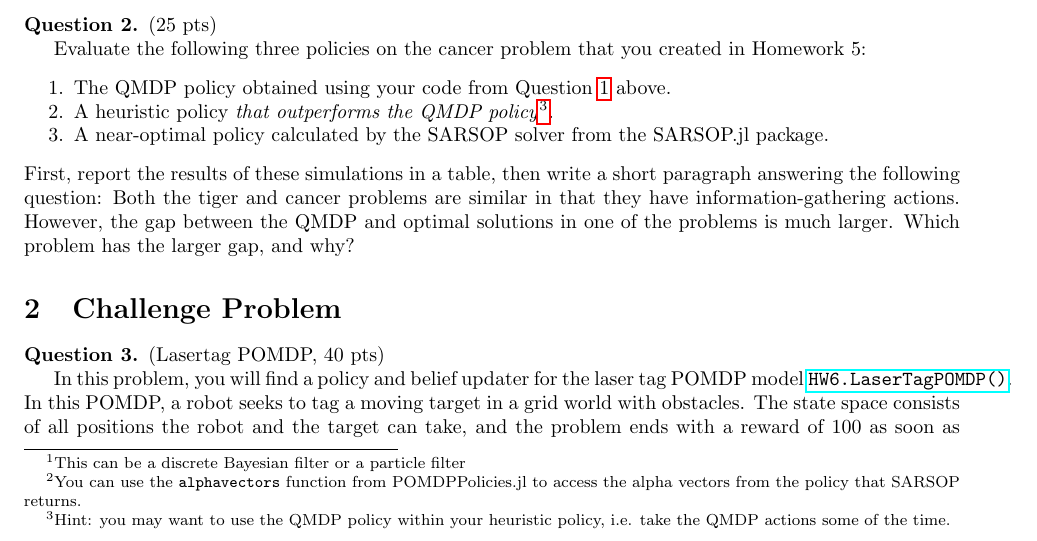
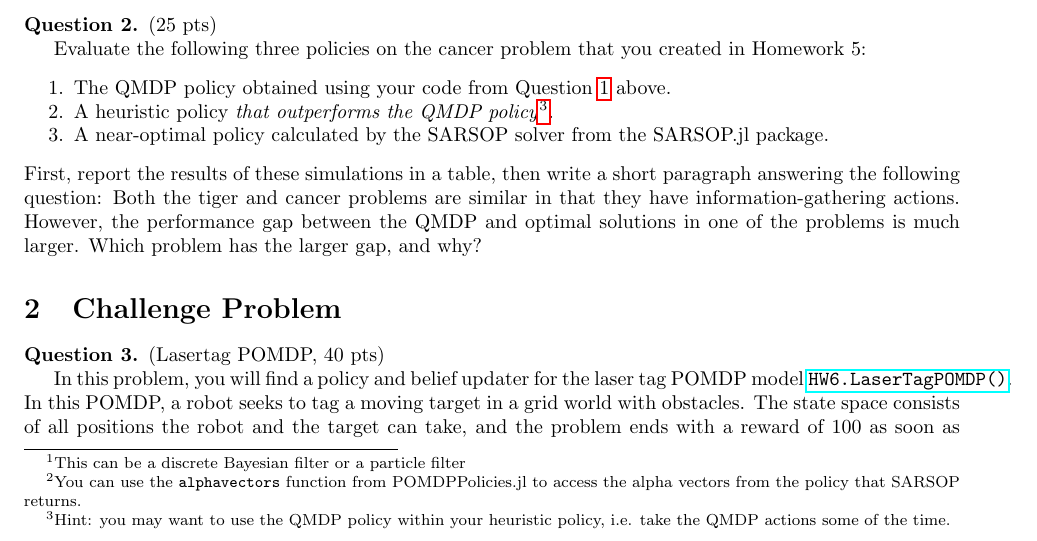
Before and after one commit to CU-ADCL/CU-DMU-Materials, a LaTeX problem sheet (hw/6-POMDPs/hw6.tex): part of page 1 of 2, cut so that both start at the same text. Compiled offline with pdfLaTeX.

Commit message:
gap -> performance gap

```diff
--- a/hw/6-POMDPs/hw6.tex
+++ b/hw/6-POMDPs/hw6.tex
@@ -45,7 +45,7 @@
         \item A heuristic policy \emph{that outperforms the QMDP policy}\footnote{Hint: you may want to use the QMDP policy within your heuristic policy, i.e. take the QMDP actions some of the time.}.
         \item A near-optimal policy calculated by the SARSOP solver from the SARSOP.jl package.
     \end{enumerate}
-    First, report the results of these simulations in a table, then write a short paragraph answering the following question: Both the tiger and cancer problems are similar in that they have information-gathering actions. However, the gap between the QMDP and optimal solutions in one of the problems is much larger. Which problem has the larger gap, and why?
+    First, report the results of these simulations in a table, then write a short paragraph answering the following question: Both the tiger and cancer problems are similar in that they have information-gathering actions. However, the performance gap between the QMDP and optimal solutions in one of the problems is much larger. Which problem has the larger gap, and why?
 \end{question}
 
 \section{Challenge Problem}
```
Also changed, not shown: hw/6-POMDPs/hw6.pdf.
